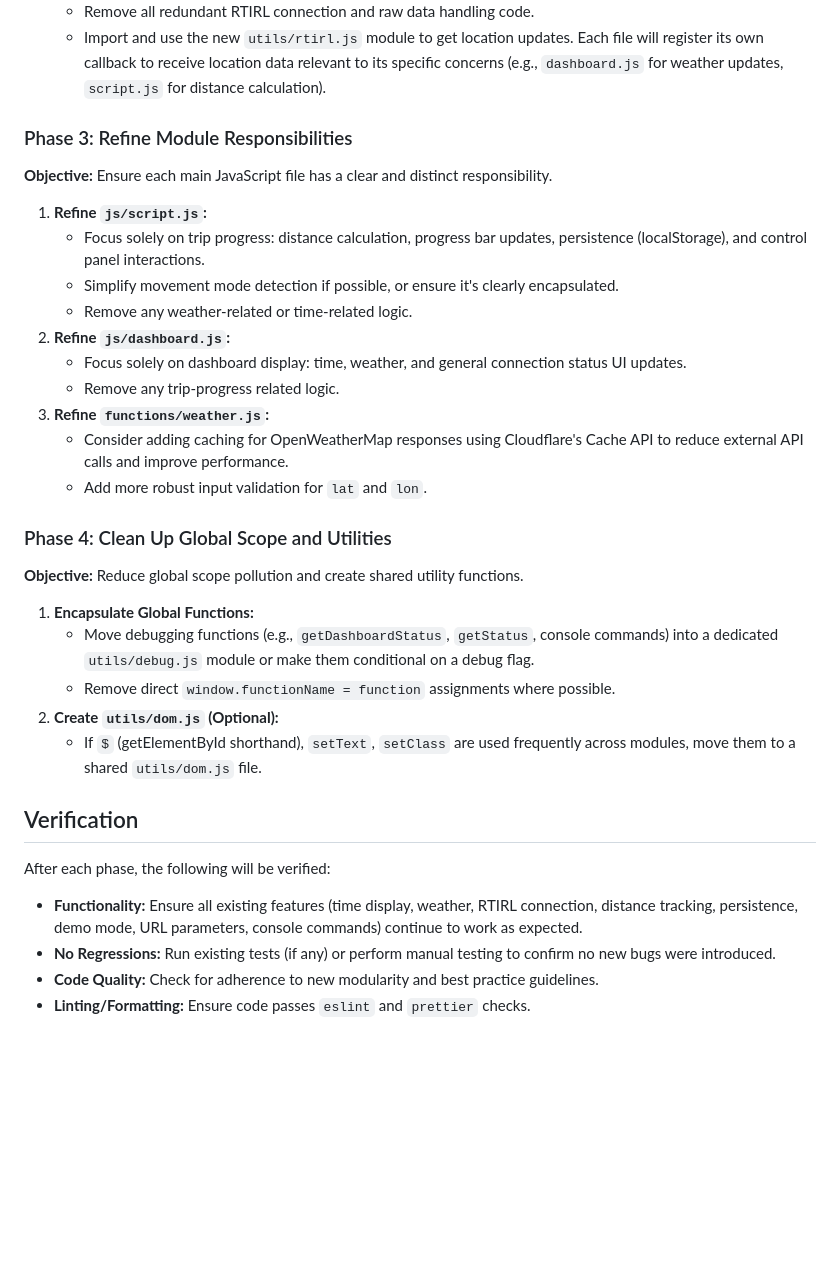
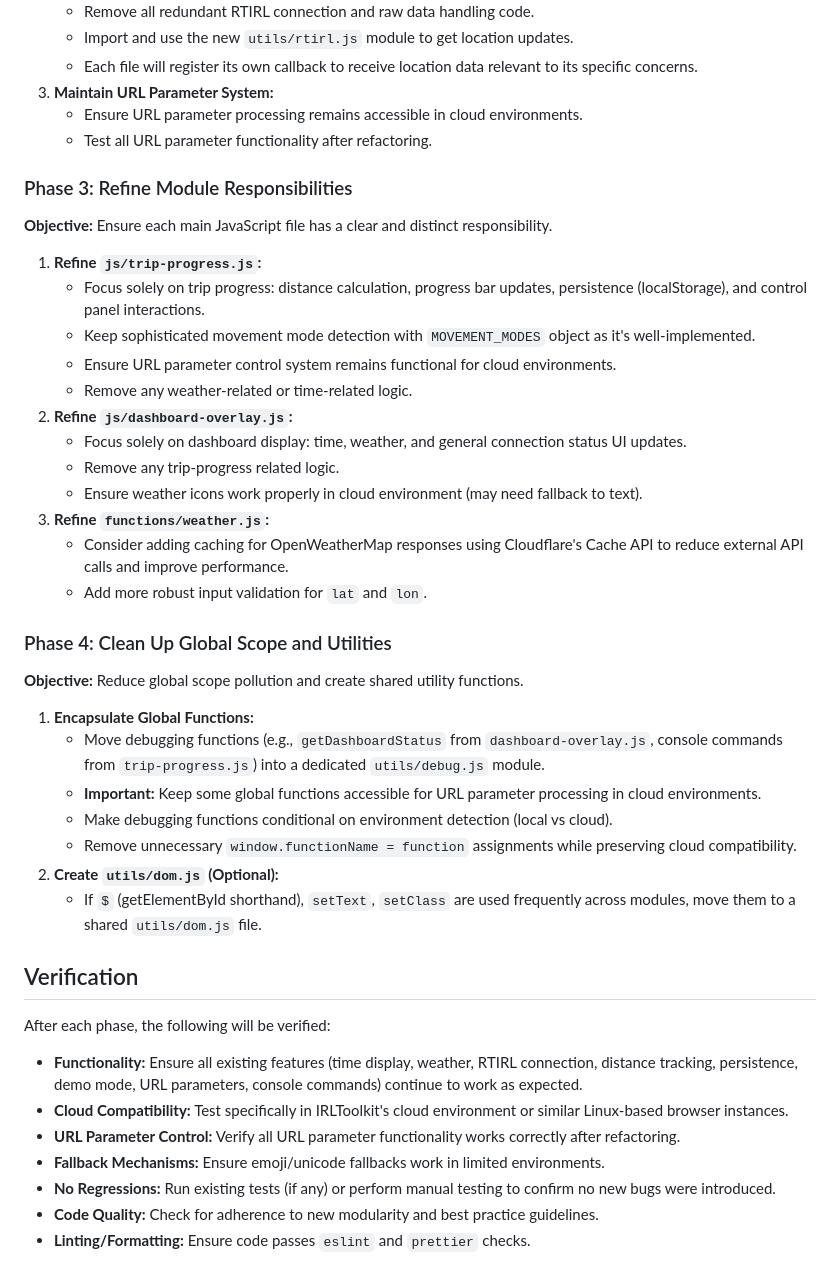
Before and after one commit to kevintongg/trip-overlay, a Markdown page: REFACTORING_PLAN.md, the part around the change printed below. Rendered like a GitHub page; blank space fills up the shorter version.

```diff
--- a/REFACTORING_PLAN.md
+++ b/REFACTORING_PLAN.md
@@ -56,17 +67,23 @@ The refactoring will be executed in several phases:
     - Remove all redundant RTIRL connection and raw data handling code.
-    - Import and use the new `utils/rtirl.js` module to get location updates. Each file will register its own callback to receive location data relevant to its specific concerns (e.g., `dashboard.js` for weather updates, `script.js` for distance calculation).
+    - Import and use the new `utils/rtirl.js` module to get location updates.
+    - Each file will register its own callback to receive location data relevant to its specific concerns.
+3.  **Maintain URL Parameter System:**
+    - Ensure URL parameter processing remains accessible in cloud environments.
+    - Test all URL parameter functionality after refactoring.
 
 ### Phase 3: Refine Module Responsibilities
 
 **Objective:** Ensure each main JavaScript file has a clear and distinct responsibility.
 
-1.  **Refine `js/script.js`:**
+1.  **Refine `js/trip-progress.js`:**
     - Focus solely on trip progress: distance calculation, progress bar updates, persistence (localStorage), and control panel interactions.
-    - Simplify movement mode detection if possible, or ensure it's clearly encapsulated.
+    - Keep sophisticated movement mode detection with `MOVEMENT_MODES` object as it's well-implemented.
+    - Ensure URL parameter control system remains functional for cloud environments.
     - Remove any weather-related or time-related logic.
-2.  **Refine `js/dashboard.js`:**
+2.  **Refine `js/dashboard-overlay.js`:**
     - Focus solely on dashboard display: time, weather, and general connection status UI updates.
     - Remove any trip-progress related logic.
+    - Ensure weather icons work properly in cloud environment (may need fallback to text).
 3.  **Refine `functions/weather.js`:**
     - Consider adding caching for OpenWeatherMap responses using Cloudflare's Cache API to reduce external API calls and improve performance.
     - Add more robust input validation for `lat` and `lon`.
@@ -76,8 +93,10 @@ The refactoring will be executed in several phases:
 **Objective:** Reduce global scope pollution and create shared utility functions.
 
 1.  **Encapsulate Global Functions:**
-    - Move debugging functions (e.g., `getDashboardStatus`, `getStatus`, console commands) into a dedicated `utils/debug.js` module or make them conditional on a debug flag.
-    - Remove direct `window.functionName = function` assignments where possible.
+    - Move debugging functions (e.g., `getDashboardStatus` from `dashboard-overlay.js`, console commands from `trip-progress.js`) into a dedicated `utils/debug.js` module.
+    - **Important:** Keep some global functions accessible for URL parameter processing in cloud environments.
+    - Make debugging functions conditional on environment detection (local vs cloud).
+    - Remove unnecessary `window.functionName = function` assignments while preserving cloud compatibility.
 2.  **Create `utils/dom.js` (Optional):**
     - If `$` (getElementById shorthand), `setText`, `setClass` are used frequently across modules, move them to a shared `utils/dom.js` file.
 
@@ -86,6 +105,9 @@ The refactoring will be executed in several phases:
 After each phase, the following will be verified:
 
 - **Functionality:** Ensure all existing features (time display, weather, RTIRL connection, distance tracking, persistence, demo mode, URL parameters, console commands) continue to work as expected.
+- **Cloud Compatibility:** Test specifically in IRLToolkit's cloud environment or similar Linux-based browser instances.
+- **URL Parameter Control:** Verify all URL parameter functionality works correctly after refactoring.
+- **Fallback Mechanisms:** Ensure emoji/unicode fallbacks work in limited environments.
 - **No Regressions:** Run existing tests (if any) or perform manual testing to confirm no new bugs were introduced.
 - **Code Quality:** Check for adherence to new modularity and best practice guidelines.
 - **Linting/Formatting:** Ensure code passes `eslint` and `prettier` checks.
```
Also changed, not shown: other parts of REFACTORING_PLAN.md (+22 -11 lines), CLAUDE.md (added, +136 -0 lines).
